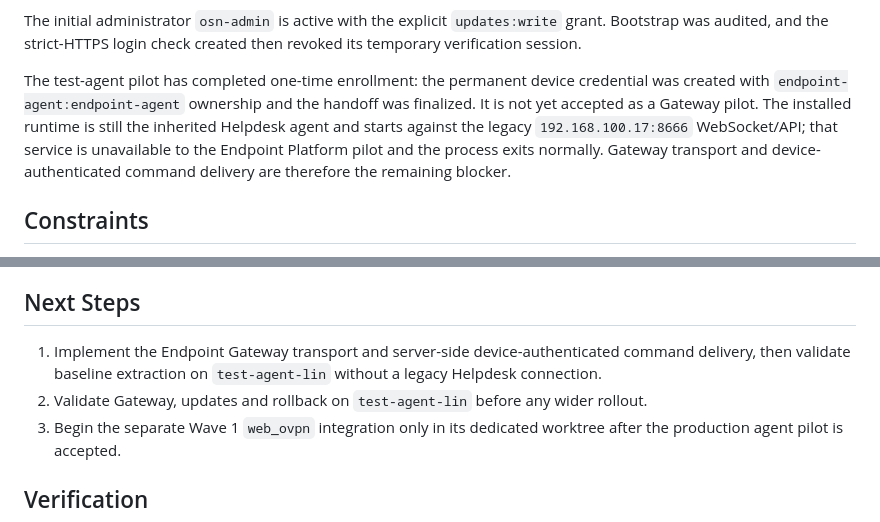
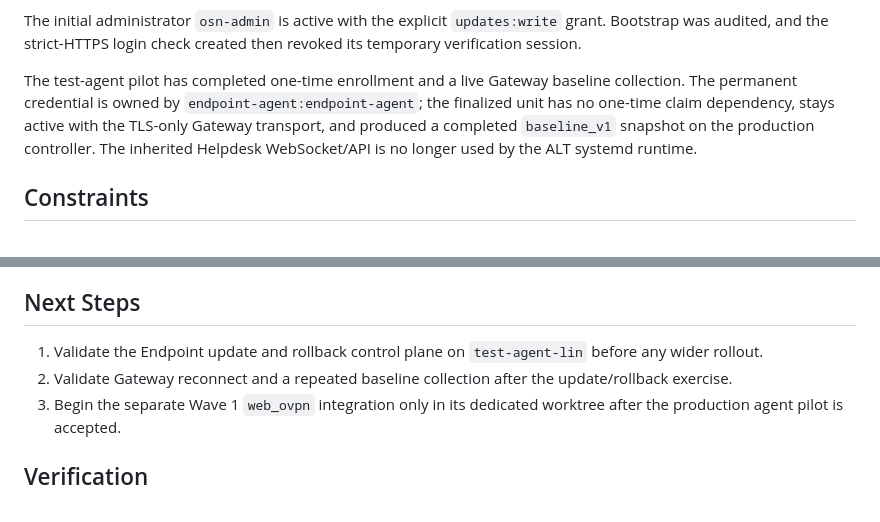
Before and after one commit to BorisDruzak/endpoint_platform, a Markdown page: PLANS.md, 2 parts joined by grey strips. Rendered like a GitHub page.

Commit message:
docs: record Gateway pilot baseline

```diff
--- a/PLANS.md
+++ b/PLANS.md
@@ -27,13 +27,12 @@ The initial administrator `osn-admin` is active with the explicit
 `updates:write` grant. Bootstrap was audited, and the strict-HTTPS login check
 created then revoked its temporary verification session.
 
-The test-agent pilot has completed one-time enrollment: the permanent device
-credential was created with `endpoint-agent:endpoint-agent` ownership and the
-handoff was finalized.  It is not yet accepted as a Gateway pilot.  The
-installed runtime is still the inherited Helpdesk agent and starts against the
-legacy `192.168.100.17:8666` WebSocket/API; that service is unavailable to the
-Endpoint Platform pilot and the process exits normally.  Gateway transport and
-device-authenticated command delivery are therefore the remaining blocker.
+The test-agent pilot has completed one-time enrollment and a live Gateway
+baseline collection. The permanent credential is owned by
+`endpoint-agent:endpoint-agent`; the finalized unit has no one-time claim
+dependency, stays active with the TLS-only Gateway transport, and produced a
+completed `baseline_v1` snapshot on the production controller. The inherited
+Helpdesk WebSocket/API is no longer used by the ALT systemd runtime.
 
 ## Constraints
 
@@ -50,11 +49,10 @@ device-authenticated command delivery are therefore the remaining blocker.
 
 ## Next Steps
 
-1. Implement the Endpoint Gateway transport and server-side
-   device-authenticated command delivery, then validate baseline extraction on
-   `test-agent-lin` without a legacy Helpdesk connection.
-2. Validate Gateway, updates and rollback on `test-agent-lin` before any
-   wider rollout.
+1. Validate the Endpoint update and rollback control plane on
+   `test-agent-lin` before any wider rollout.
+2. Validate Gateway reconnect and a repeated baseline collection after the
+   update/rollback exercise.
 3. Begin the separate Wave 1 `web_ovpn` integration only in its dedicated
    worktree after the production agent pilot is accepted.
 
```
